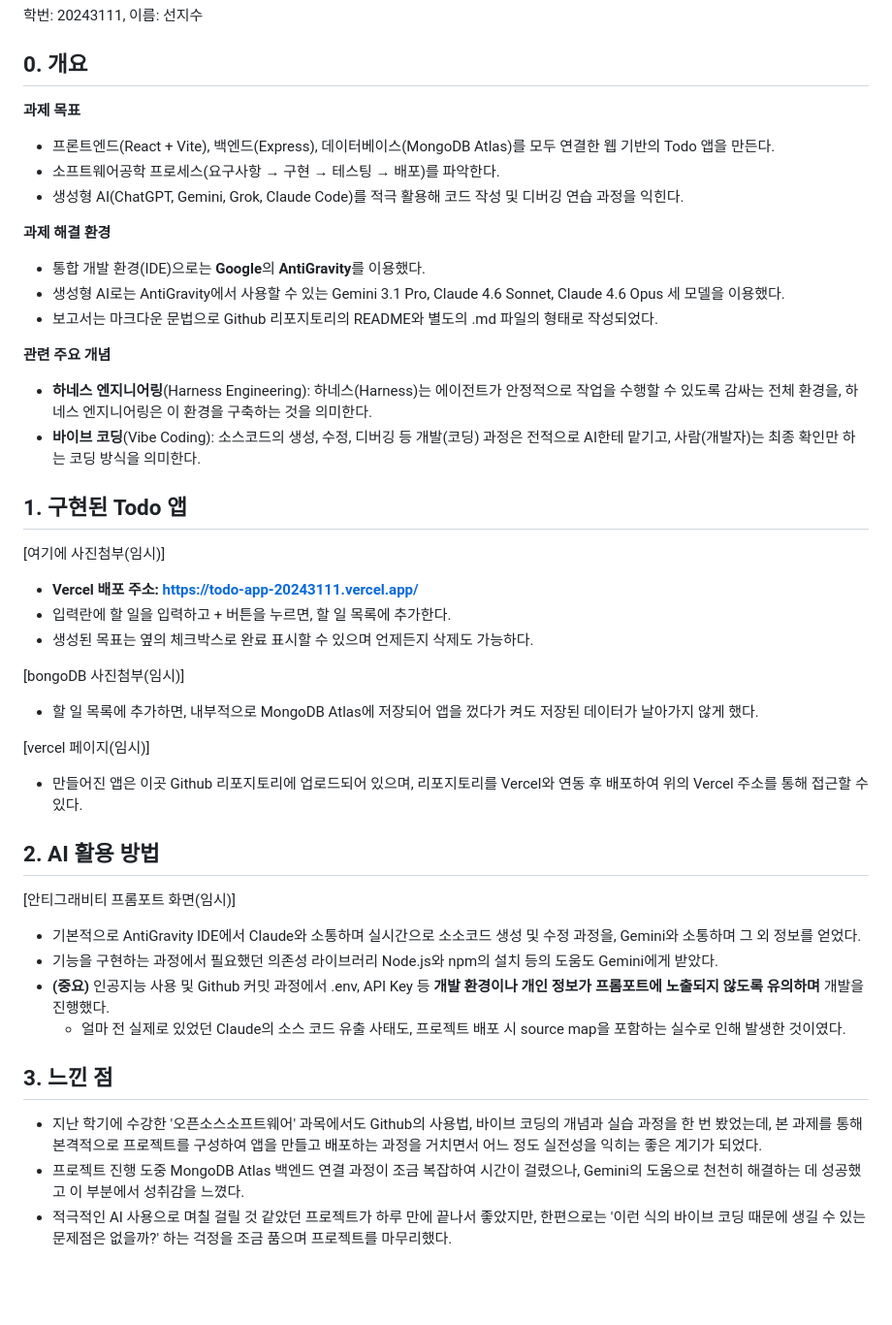
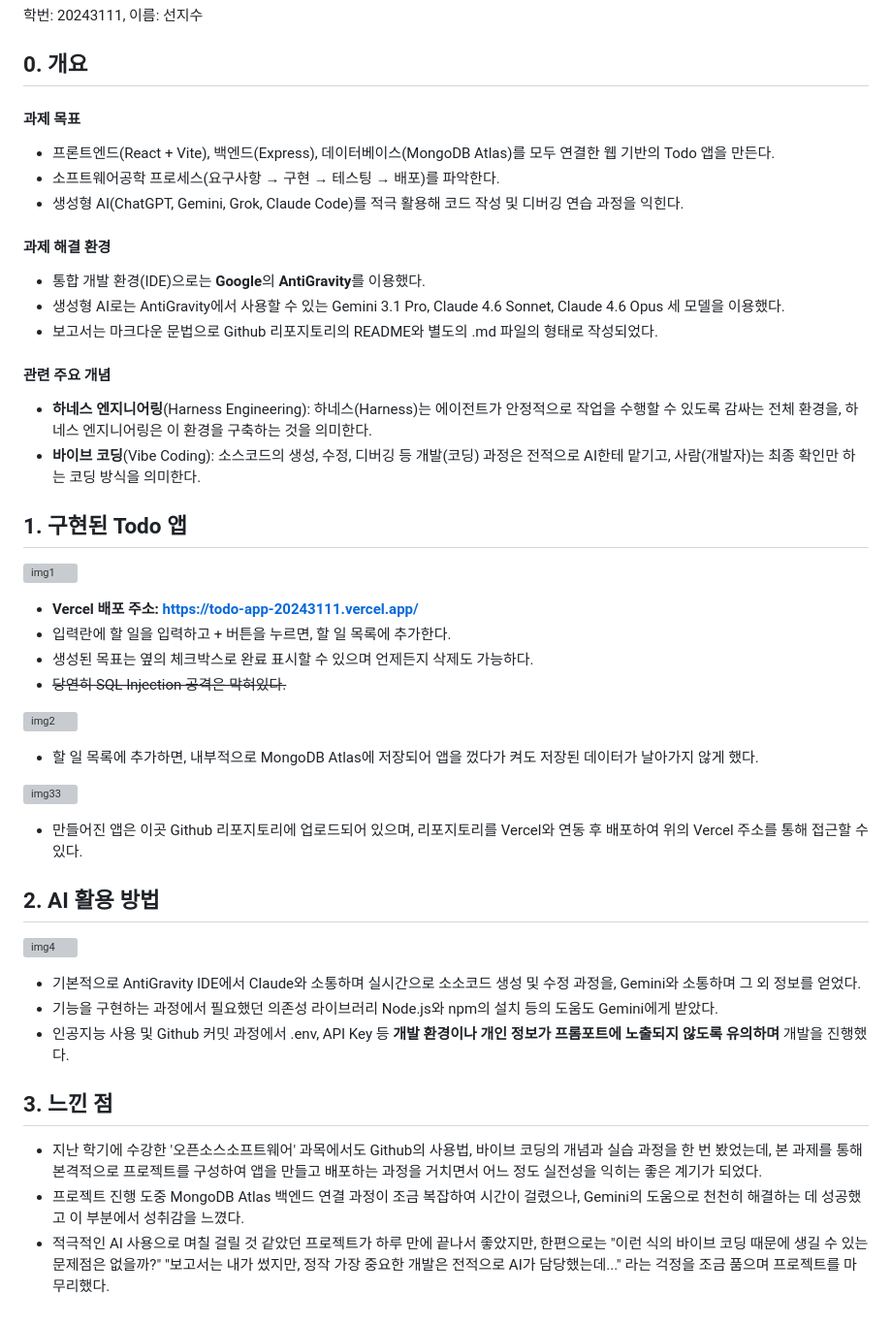
Before and after one commit to X-RayProtection/SoftwareEngineering2026, a Markdown page: README.md, the part around the change. Shown at 97% size. Rendered like a GitHub page; blank space fills up the shorter version; grey boxes are pictures that could not be loaded.

Commit message:
Update README.md 2
사진 추가 및 내용 수정

```diff
--- a/README.md
+++ b/README.md
@@ -5,47 +5,45 @@
 
 ## 0. 개요
 
-**과제 목표**
+#### 과제 목표
 - 프론트엔드(React + Vite), 백엔드(Express), 데이터베이스(MongoDB Atlas)를 모두 연결한 웹 기반의 Todo 앱을 만든다.
 - 소프트웨어공학 프로세스(요구사항 → 구현 → 테스팅 → 배포)를 파악한다.
 - 생성형 AI(ChatGPT, Gemini, Grok, Claude Code)를 적극 활용해 코드 작성 및 디버깅 연습 과정을 익힌다.
-
-**과제 해결 환경**
+#### 과제 해결 환경
 - 통합 개발 환경(IDE)으로는 **Google**의 **AntiGravity**를 이용했다.
 - 생성형 AI로는 AntiGravity에서 사용할 수 있는 Gemini 3.1 Pro, Claude 4.6 Sonnet, Claude 4.6 Opus 세 모델을 이용했다.
 - 보고서는 마크다운 문법으로 Github 리포지토리의 README와 별도의 .md 파일의 형태로 작성되었다.
-
-**관련 주요 개념**
+#### 관련 주요 개념
 - **하네스 엔지니어링**(Harness Engineering): 하네스(Harness)는 에이전트가 안정적으로 작업을 수행할 수 있도록 감싸는 전체 환경을, 하네스 엔지니어링은 이 환경을 구축하는 것을 의미한다.
 - **바이브 코딩**(Vibe Coding): 소스코드의 생성, 수정, 디버깅 등 개발(코딩) 과정은 전적으로 AI한테 맡기고, 사람(개발자)는 최종 확인만 하는 코딩 방식을 의미한다.
 
 ## 1. 구현된 Todo 앱
 
-[여기에 사진첨부(임시)]
+![img1](https://hackmd.io/_uploads/S1V6jzG3Wl.png)
 
 - **Vercel 배포 주소: https://todo-app-20243111.vercel.app/**
 - 입력란에 할 일을 입력하고 + 버튼을 누르면, 할 일 목록에 추가한다.
 - 생성된 목표는 옆의 체크박스로 완료 표시할 수 있으며 언제든지 삭제도 가능하다.
+- ~~당연히 SQL Injection 공격은 막혀있다.~~
 
-[bongoDB 사진첨부(임시)]
+![img2](https://hackmd.io/_uploads/r1pt3fMhZe.png)
 
 - 할 일 목록에 추가하면, 내부적으로 MongoDB Atlas에 저장되어 앱을 껐다가 켜도 저장된 데이터가 날아가지 않게 했다.
 
-[vercel 페이지(임시)]
+![img33](https://hackmd.io/_uploads/ByMepGz3-g.png)
 
 - 만들어진 앱은 이곳 Github 리포지토리에 업로드되어 있으며, 리포지토리를 Vercel와 연동 후 배포하여 위의 Vercel 주소를 통해 접근할 수 있다.
 
 ## 2. AI 활용 방법
 
-[안티그래비티 프롬포트 화면(임시)]
+![img4](https://hackmd.io/_uploads/SJkYCMfnWg.png)
 
 - 기본적으로 AntiGravity IDE에서 Claude와 소통하며 실시간으로 소소코드 생성 및 수정 과정을, Gemini와 소통하며 그 외 정보를 얻었다.
 - 기능을 구현하는 과정에서 필요했던 의존성 라이브러리 Node.js와 npm의 설치 등의 도움도 Gemini에게 받았다.
-- **(중요)** 인공지능 사용 및 Github 커밋 과정에서 .env, API Key 등 **개발 환경이나 개인 정보가 프롬포트에 노출되지 않도록 유의하며** 개발을 진행했다.
-	- 얼마 전 실제로 있었던 Claude의 소스 코드 유출 사태도, 프로젝트 배포 시 source map을 포함하는 실수로 인해 발생한 것이였다.
+- 인공지능 사용 및 Github 커밋 과정에서 .env, API Key 등 **개발 환경이나 개인 정보가 프롬포트에 노출되지 않도록 유의하며** 개발을 진행했다.
 
 ## 3. 느낀 점
 
 - 지난 학기에 수강한 '오픈소스소프트웨어' 과목에서도 Github의 사용법, 바이브 코딩의 개념과 실습 과정을 한 번 봤었는데, 본 과제를 통해 본격적으로 프로젝트를 구성하여 앱을 만들고 배포하는 과정을 거치면서 어느 정도 실전성을 익히는 좋은 계기가 되었다.
 - 프로젝트 진행 도중 MongoDB Atlas 백엔드 연결 과정이 조금 복잡하여 시간이 걸렸으나, Gemini의 도움으로 천천히 해결하는 데 성공했고 이 부분에서 성취감을 느꼈다.
-- 적극적인 AI 사용으로 며칠 걸릴 것 같았던 프로젝트가 하루 만에 끝나서 좋았지만, 한편으로는 '이런 식의 바이브 코딩 때문에 생길 수 있는 문제점은 없을까?' 하는 걱정을 조금 품으며 프로젝트를 마무리했다.
+- 적극적인 AI 사용으로 며칠 걸릴 것 같았던 프로젝트가 하루 만에 끝나서 좋았지만, 한편으로는 "이런 식의 바이브 코딩 때문에 생길 수 있는 문제점은 없을까?" "보고서는 내가 썼지만, 정작 가장 중요한 개발은 전적으로 AI가 담당했는데..." 라는 걱정을 조금 품으며 프로젝트를 마무리했다.
```
